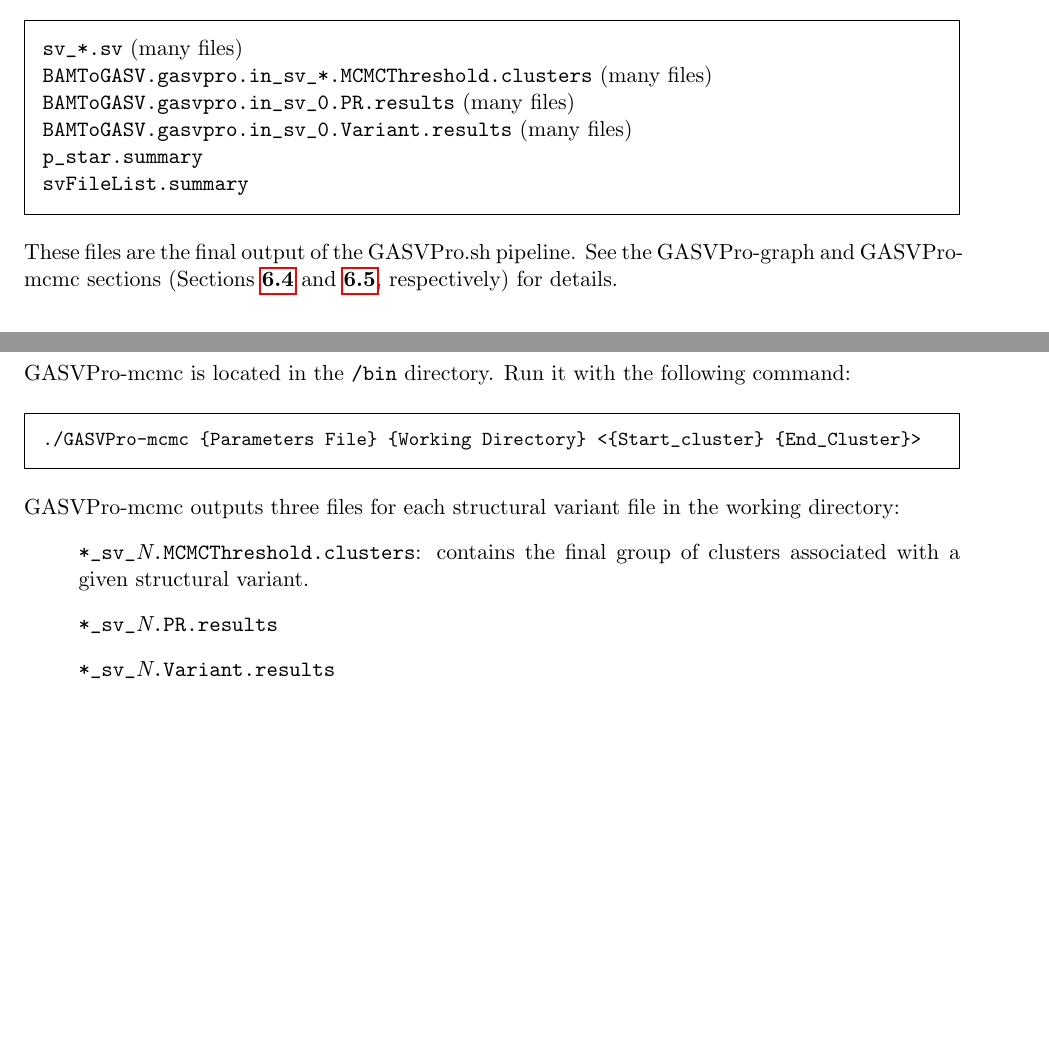
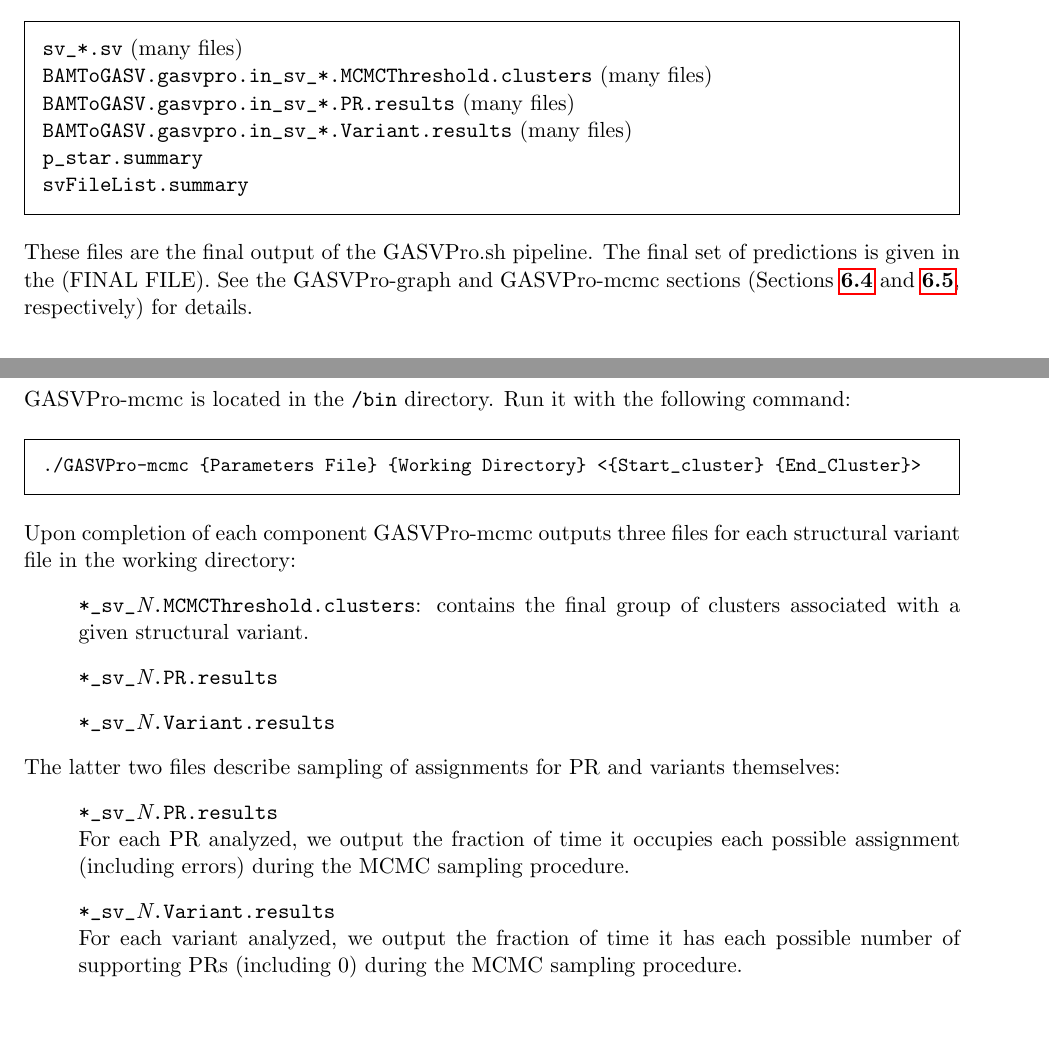
Before and after one commit to wukaiyeah/gasv, a LaTeX document (doc/GASV_UserGuide.tex): two parts of pages 11 and 26 of 26, joined at a grey line, cut so that both start at the same text. Compiled offline with pdfLaTeX.

Commit message:
Updated documentation and GASVPro-mcmc default values

```diff
--- a/doc/GASV_UserGuide.tex
+++ b/doc/GASV_UserGuide.tex
@@ -42,9 +42,10 @@
 
 \DeclareGraphicsRule{.tif}{png}{.png}{`convert #1 `dirname #1`/`basename #1 .tif`.png}
 
-\title{User Guide for GASV (Version 2.0) and GASVPro (Version 1.0)}
+\title{User Guide for GASV Software Package
+\\GASV (Version 2.0) and GASVPro (Version 1.0)}
 %\author{The Author}
-\date{}                                           % Activate to display a given date or no date
+\date{August 3, 2012}                                           % Activate to display a given date or no date
 
 \begin{document}
 \bibliographystyle{plain}
@@ -409,12 +408,12 @@ The output of GASVPro.sh includes all of the output of GASVPro-HQ.sh {(\em one s
 \begin{framed}
 \noindent \verb+sv_*.sv+ (many files)\\
 \verb+BAMToGASV.gasvpro.in_sv_*.MCMCThreshold.clusters+ (many files)\\
-\verb+BAMToGASV.gasvpro.in_sv_0.PR.results+ (many files)\\
-\verb+BAMToGASV.gasvpro.in_sv_0.Variant.results+ (many files)\\
+\verb+BAMToGASV.gasvpro.in_sv_*.PR.results+ (many files)\\
+\verb+BAMToGASV.gasvpro.in_sv_*.Variant.results+ (many files)\\
 \verb+p_star.summary+\\
 \verb+svFileList.summary+
 \end{framed}
-\noindent These files are the final output of the GASVPro.sh pipeline. See the GASVPro-graph and GASVPro-mcmc sections (Sections {\bf \ref{sec:gasvpro-graph}} and {\bf \ref{sec:gasvpro-mcmc}}, respectively) for details.
+\noindent These files are the final output of the GASVPro.sh pipeline. The final set of predictions is given in the (FINAL FILE). See the GASVPro-graph and GASVPro-mcmc sections (Sections {\bf \ref{sec:gasvpro-graph}} and {\bf \ref{sec:gasvpro-mcmc}}, respectively) for details.
 
 \section{BAMToGASV}
 
@@ -1037,11 +1036,20 @@ GASVPro-mcmc is the final processing component of the GASVPro pipeline. It repor
 \noindent {\small \verb+./GASVPro-mcmc {Parameters File} {Working Directory} <{Start_cluster} {End_Cluster}>+}
 \end{framed}
 
-\noindent GASVPro-mcmc outputs three files for each structural variant file in the working directory:
+\noindent Upon completion of each component GASVPro-mcmc outputs three files for each structural variant file in the working directory:
 \begin{itemize}
 	\item[] \verb+*_sv_+{\em N}\verb+.MCMCThreshold.clusters+: contains the final group of clusters associated with a given structural variant.
 	\item[] \verb+*_sv_+{\em N}\verb+.PR.results+
 	\item[] \verb+*_sv_+{\em N}\verb+.Variant.results+
 \end{itemize}
 
+\noindent The latter two files describe sampling of assignments for PR and variants themselves:
+\begin{itemize}
+\item[] \verb+*_sv_+{\em N}\verb+.PR.results+ \\
+For each PR analyzed, we output the fraction of time it occupies each possible
+assignment (including errors) during the MCMC sampling procedure.
+\item[] \verb+*_sv_+{\em N}\verb+.Variant.results+ \\
+For each variant analyzed, we output the fraction of time it has each possible number of supporting PRs (including 0) during the MCMC sampling procedure.
+\end{itemize}
+
 \end{document}
```
Also changed, not shown: doc/GASV_UserGuide.pdf, doc/GASV_UserGuide.tex (6 more changed lines), 1 other file.
